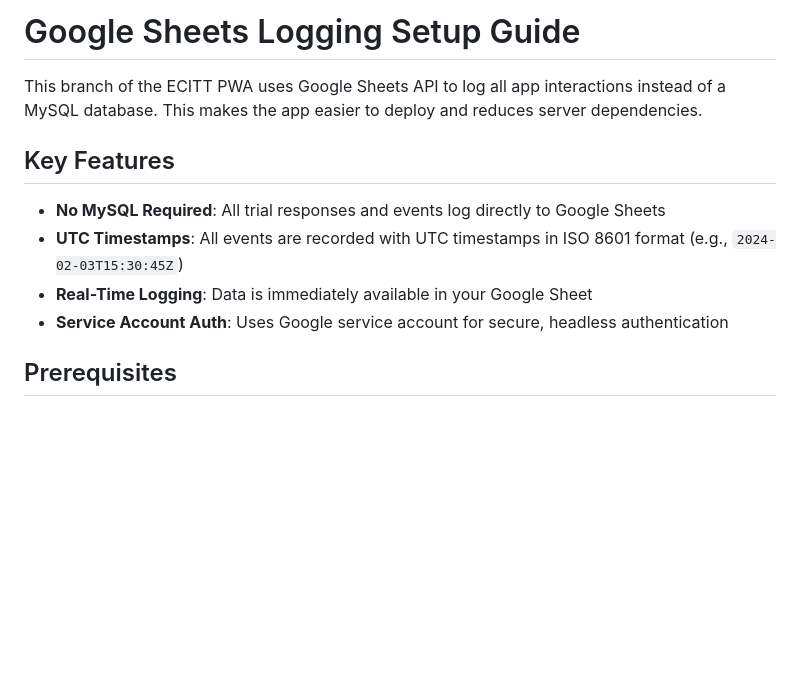
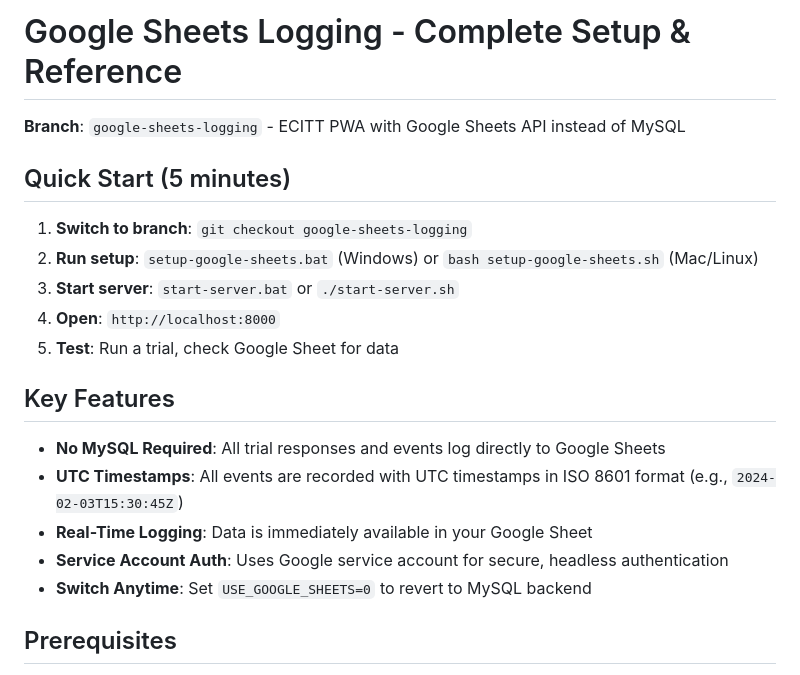
Before and after one commit to jamescsimon/USC-BEAD-Lab-ECITT, a Markdown page: GOOGLE_SHEETS_SETUP.md, the part around the change. GitHub-like rendering; blank space fills up the shorter version.

Commit message:
cleanup: consolidate documentation into single GOOGLE_SHEETS_SETUP.md

```diff
--- a/GOOGLE_SHEETS_SETUP.md
+++ b/GOOGLE_SHEETS_SETUP.md
@@ -1,6 +1,14 @@
-# Google Sheets Logging Setup Guide
+# Google Sheets Logging - Complete Setup & Reference
 
-This branch of the ECITT PWA uses Google Sheets API to log all app interactions instead of a MySQL database. This makes the app easier to deploy and reduces server dependencies.
+**Branch**: `google-sheets-logging` - ECITT PWA with Google Sheets API instead of MySQL
+
+## Quick Start (5 minutes)
+
+1. **Switch to branch**: `git checkout google-sheets-logging`
+2. **Run setup**: `setup-google-sheets.bat` (Windows) or `bash setup-google-sheets.sh` (Mac/Linux)
+3. **Start server**: `start-server.bat` or `./start-server.sh`
+4. **Open**: `http://localhost:8000`
+5. **Test**: Run a trial, check Google Sheet for data
 
 ## Key Features
 
@@ -8,6 +16,7 @@ This branch of the ECITT PWA uses Google Sheets API to log all app interactions
 - **UTC Timestamps**: All events are recorded with UTC timestamps in ISO 8601 format (e.g., `2024-02-03T15:30:45Z`)
 - **Real-Time Logging**: Data is immediately available in your Google Sheet
 - **Service Account Auth**: Uses Google service account for secure, headless authentication
+- **Switch Anytime**: Set `USE_GOOGLE_SHEETS=0` to revert to MySQL backend
 
 ## Prerequisites
 
```
